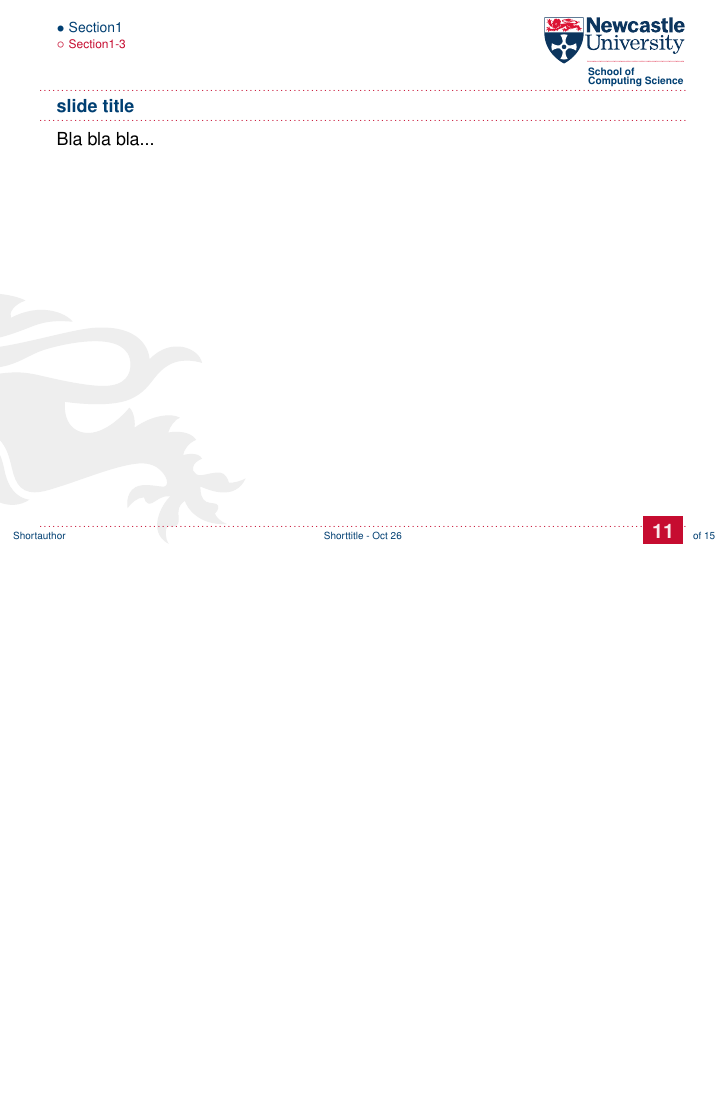
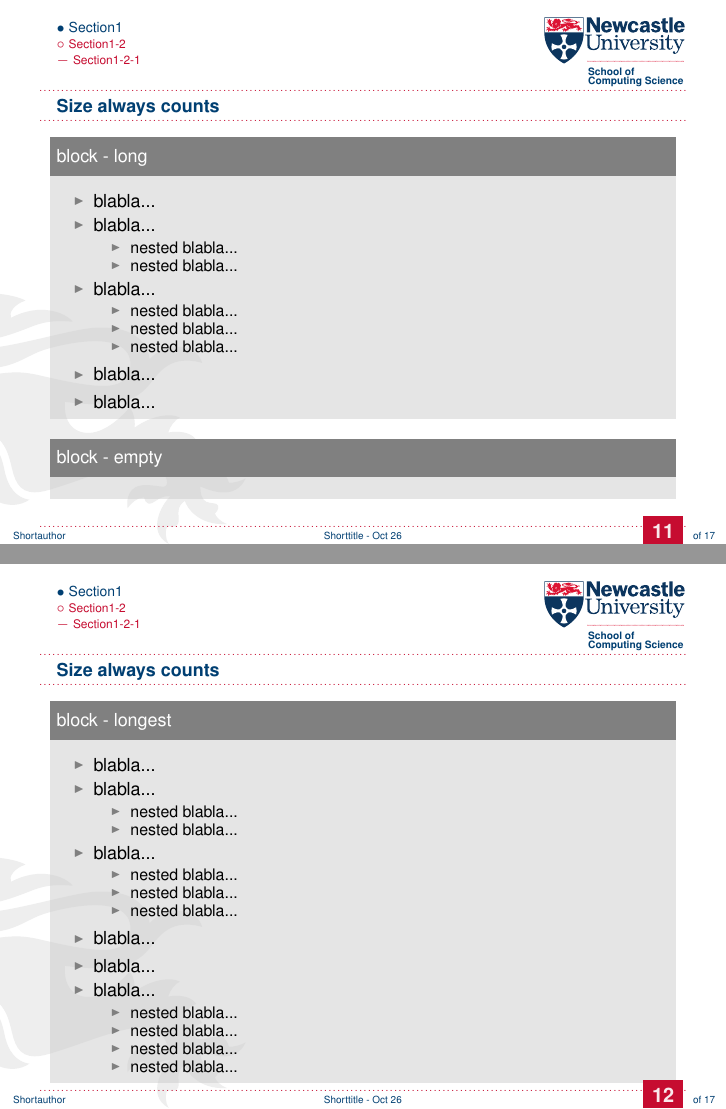
Before and after one commit to nitrogl/nclbeamer, LaTeX slides (examples/ncl-example.tex): page 13 of 17 before the commit and pages 13 and 14 of 19 after it, the two joined at a grey line, the shorter picture padded with empty space. The pictures show the PDF file examples/ncl-example.pdf that the author committed with the source.

```diff
--- a/examples/ncl-example.tex
+++ b/examples/ncl-example.tex
@@ -177,6 +177,59 @@
 \end{conblock}
 \end{frame}
 
+\begin{frame}
+\frametitle{Size always counts}
+\begin{block}{block - long}
+  \begin{itemize}
+    \item blabla...
+    \item blabla...
+    \begin{itemize}
+      \item nested blabla...
+      \item nested blabla...
+    \end{itemize}
+    \item blabla...
+    \begin{itemize}
+    \item nested blabla...
+    \item nested blabla...
+    \item nested blabla...
+    \end{itemize}
+    \item blabla...
+    \item blabla...
+  \end{itemize}
+\end{block}
+\begin{block}{block - empty}
+\end{block}
+\end{frame}
+
+\begin{frame}
+\frametitle{Size always counts}
+\begin{block}{block - longest}
+  \begin{itemize}
+    \item blabla...
+    \item blabla...
+    \begin{itemize}
+      \item nested blabla...
+      \item nested blabla...
+    \end{itemize}
+    \item blabla...
+    \begin{itemize}
+    \item nested blabla...
+    \item nested blabla...
+    \item nested blabla...
+    \end{itemize}
+    \item blabla...
+    \item blabla...
+    \item blabla...
+    \begin{itemize}
+    \item nested blabla...
+    \item nested blabla...
+    \item nested blabla...
+    \item nested blabla...
+    \end{itemize}
+  \end{itemize}
+\end{block}
+\end{frame}
+
 \subsection{Section1-3}
 \begin{frame}
 \frametitle{slide title}
```
Also changed, not shown: nclbeamer.sty (+1 -1 lines), examples/ncl-example.pdf.
